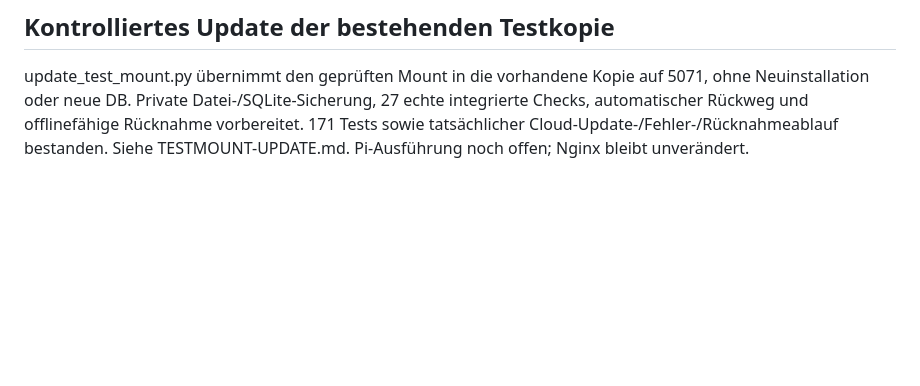
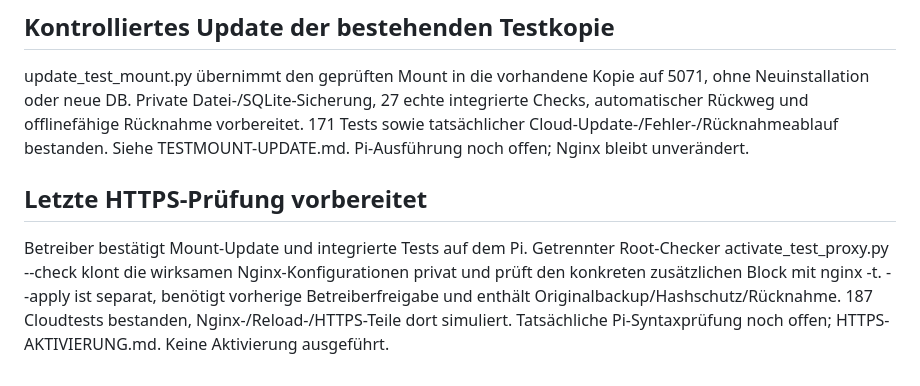
Before and after one commit to robkeoliver-hub/Adler-KI, a Markdown page: docs/entwicklung/TICKETS.md, the part around the change. GitHub-like rendering; blank space fills up the shorter version.

Commit message:
HTTPS: Prüfung und ausdrücklich getrennte Aktivierung – docs/entwicklung/TICKETS.md

```diff
--- a/docs/entwicklung/TICKETS.md
+++ b/docs/entwicklung/TICKETS.md
@@ -80,3 +80,12 @@ update_test_mount.py übernimmt den geprüften Mount in die vorhandene Kopie auf
 integrierte Checks, automatischer Rückweg und offlinefähige Rücknahme vorbereitet.
 171 Tests sowie tatsächlicher Cloud-Update-/Fehler-/Rücknahmeablauf bestanden.
 Siehe TESTMOUNT-UPDATE.md. Pi-Ausführung noch offen; Nginx bleibt unverändert.
+
+## Letzte HTTPS-Prüfung vorbereitet
+
+Betreiber bestätigt Mount-Update und integrierte Tests auf dem Pi. Getrennter
+Root-Checker activate_test_proxy.py --check klont die wirksamen Nginx-Konfigurationen
+privat und prüft den konkreten zusätzlichen Block mit nginx -t. --apply ist separat,
+benötigt vorherige Betreiberfreigabe und enthält Originalbackup/Hashschutz/Rücknahme.
+187 Cloudtests bestanden, Nginx-/Reload-/HTTPS-Teile dort simuliert. Tatsächliche
+Pi-Syntaxprüfung noch offen; HTTPS-AKTIVIERUNG.md. Keine Aktivierung ausgeführt.
```
